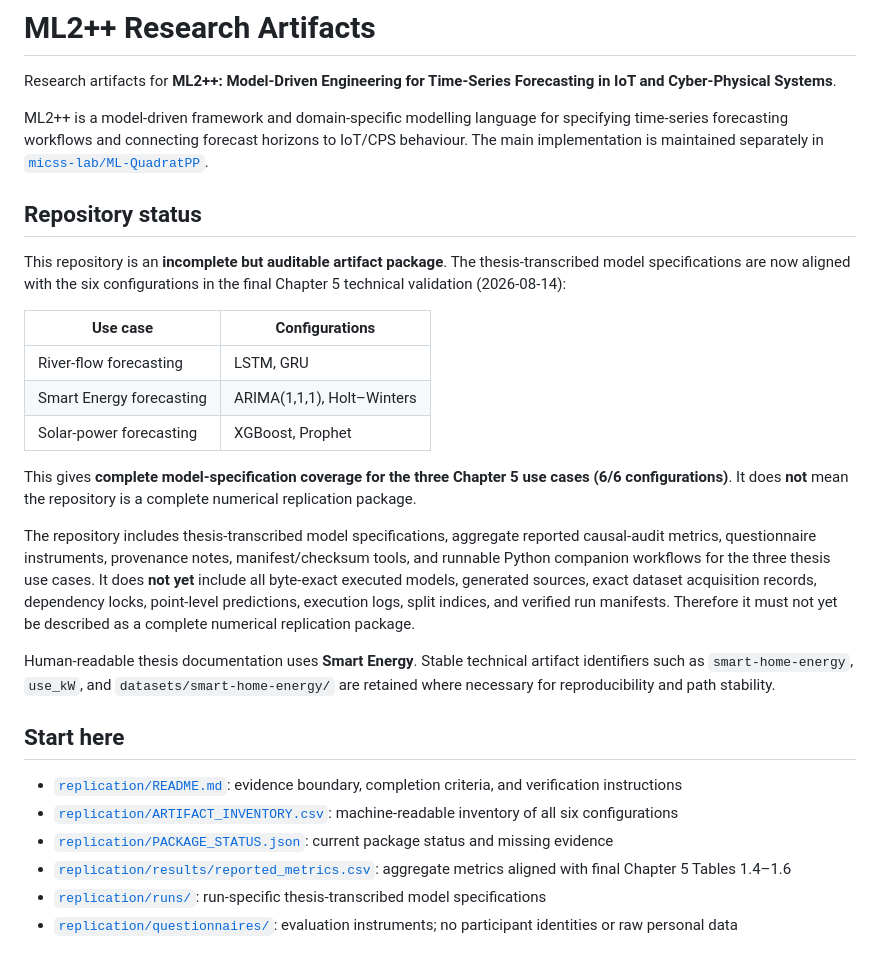
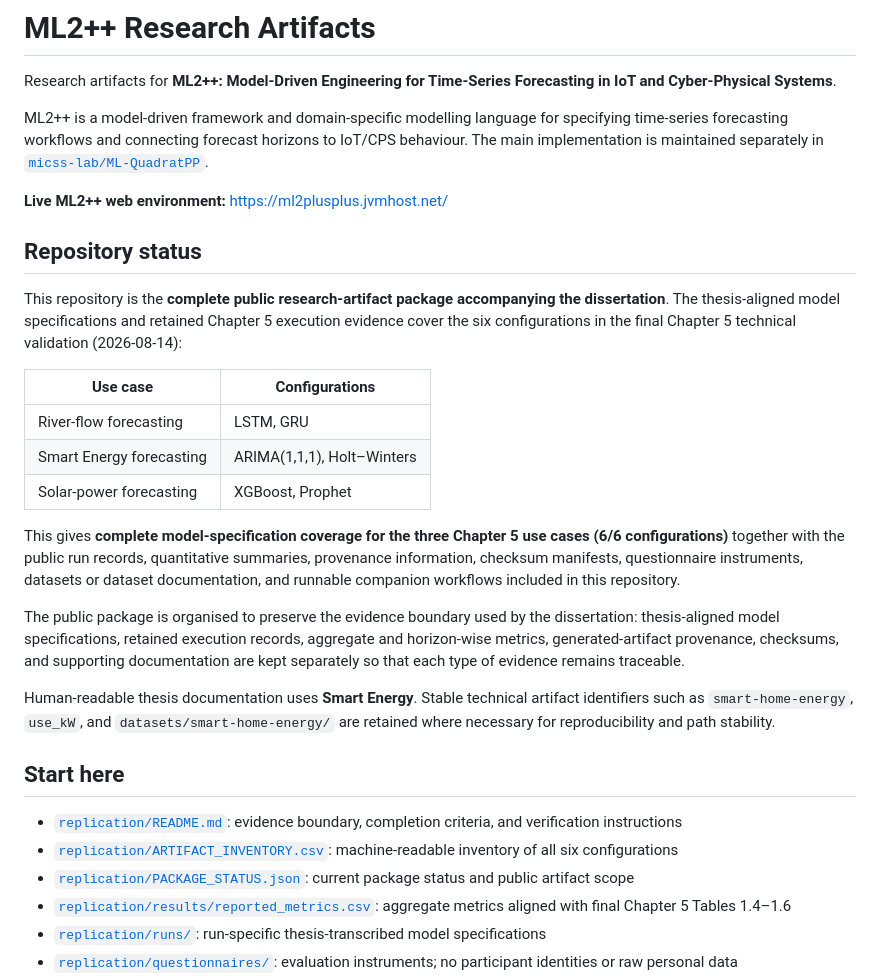
Before and after one commit to zahramardani/ML2PP-Artifacts, a Markdown page: README.md, the part around the change. Drawn GitHub-style; blank space fills up the shorter version.

Commit message:
Complete public artifact package description and add live ML2++ link

```diff
--- a/README.md
+++ b/README.md
@@ -4,9 +4,11 @@ Research artifacts for **ML2++: Model-Driven Engineering for Time-Series Forecas
 
 ML2++ is a model-driven framework and domain-specific modelling language for specifying time-series forecasting workflows and connecting forecast horizons to IoT/CPS behaviour. The main implementation is maintained separately in [`micss-lab/ML-QuadratPP`](https://github.com/micss-lab/ML-QuadratPP).
 
+**Live ML2++ web environment:** https://ml2plusplus.jvmhost.net/
+
 ## Repository status
 
-This repository is an **incomplete but auditable artifact package**. The thesis-transcribed model specifications are now aligned with the six configurations in the final Chapter 5 technical validation (2026-08-14):
+This repository is the **complete public research-artifact package accompanying the dissertation**. The thesis-aligned model specifications and retained Chapter 5 execution evidence cover the six configurations in the final Chapter 5 technical validation (2026-08-14):
 
 | Use case | Configurations |
 |---|---|
@@ -14,9 +16,9 @@ This repository is an **incomplete but auditable artifact package**. The thesis-
 | Smart Energy forecasting | ARIMA(1,1,1), Holt–Winters |
 | Solar-power forecasting | XGBoost, Prophet |
 
-This gives **complete model-specification coverage for the three Chapter 5 use cases (6/6 configurations)**. It does **not** mean the repository is a complete numerical replication package.
+This gives **complete model-specification coverage for the three Chapter 5 use cases (6/6 configurations)** together with the public run records, quantitative summaries, provenance information, checksum manifests, questionnaire instruments, datasets or dataset documentation, and runnable companion workflows included in this repository.
 
-The repository includes thesis-transcribed model specifications, aggregate reported causal-audit metrics, questionnaire instruments, provenance notes, manifest/checksum tools, and runnable Python companion workflows for the three thesis use cases. It does **not yet** include all byte-exact executed models, generated sources, exact dataset acquisition records, dependency locks, point-level predictions, execution logs, split indices, and verified run manifests. Therefore it must not yet be described as a complete numerical replication package.
+The public package is organised to preserve the evidence boundary used by the dissertation: thesis-aligned model specifications, retained execution records, aggregate and horizon-wise metrics, generated-artifact provenance, checksums, and supporting documentation are kept separately so that each type of evidence remains traceable.
 
 Human-readable thesis documentation uses **Smart Energy**. Stable technical artifact identifiers such as `smart-home-energy`, `use_kW`, and `datasets/smart-home-energy/` are retained where necessary for reproducibility and path stability.
 
@@ -24,7 +26,7 @@ Human-readable thesis documentation uses **Smart Energy**. Stable technical arti
 
 - [`replication/README.md`](replication/README.md): evidence boundary, completion criteria, and verification instructions
 - [`replication/ARTIFACT_INVENTORY.csv`](replication/ARTIFACT_INVENTORY.csv): machine-readable inventory of all six configurations
-- [`replication/PACKAGE_STATUS.json`](replication/PACKAGE_STATUS.json): current package status and missing evidence
+- [`replication/PACKAGE_STATUS.json`](replication/PACKAGE_STATUS.json): current package status and public artifact scope
 - [`replication/results/reported_metrics.csv`](replication/results/reported_metrics.csv): aggregate metrics aligned with final Chapter 5 Tables 1.4–1.6
 - [`replication/runs/`](replication/runs/): run-specific thesis-transcribed model specifications
 - [`replication/questionnaires/`](replication/questionnaires/): evaluation instruments; no participant identities or raw personal data
```
